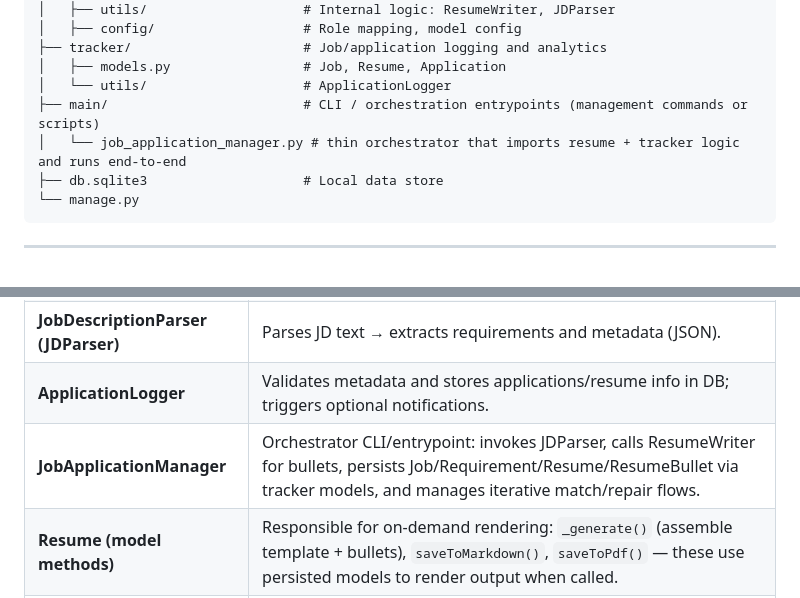
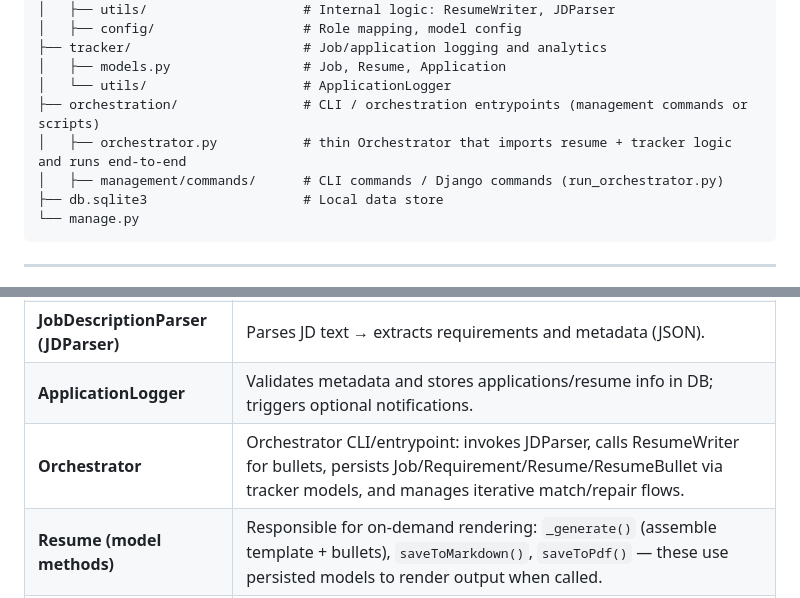
Before and after one commit to vhidrogo/job-search-automation, a Markdown page: docs/system_design.md, 2 parts joined by grey strips. GitHub-like rendering.

Commit message:
docs: Update orchestrator design

````diff
--- a/docs/system_design.md
+++ b/docs/system_design.md
@@ -21,8 +21,9 @@ job_search_automation/ (Django Project)
 ├── tracker/                      # Job/application logging and analytics
 │   ├── models.py                 # Job, Resume, Application
 │   └── utils/                    # ApplicationLogger
-├── main/                         # CLI / orchestration entrypoints (management commands or scripts)
-│   └── job_application_manager.py # thin orchestrator that imports resume + tracker logic and runs end-to-end
+├── orchestration/                # CLI / orchestration entrypoints (management commands or scripts)
+│   ├── orchestrator.py           # thin Orchestrator that imports resume + tracker logic and runs end-to-end
+│   ├── management/commands/      # CLI commands / Django commands (run_orchestrator.py)
 ├── db.sqlite3                    # Local data store
 └── manage.py
 ```
@@ -37,7 +38,7 @@ job_search_automation/ (Django Project)
 | **ResumeWriter** | Handles LLM-driven **bullet generation** for a given experience role and requirements; includes `generate_experience_bullets()` and `generate_skill_bullets()` to produce both experience and skill-section entries used by `Resume` rendering. |
 | **JobDescriptionParser (JDParser)** | Parses JD text → extracts requirements and metadata (JSON). |
 | **ApplicationLogger** | Validates metadata and stores applications/resume info in DB; triggers optional notifications. |
-| **JobApplicationManager** | Orchestrator CLI/entrypoint: invokes JDParser, calls ResumeWriter for bullets, persists Job/Requirement/Resume/ResumeBullet via tracker models, and manages iterative match/repair flows. |
+| **Orchestrator** | Orchestrator CLI/entrypoint: invokes JDParser, calls ResumeWriter for bullets, persists Job/Requirement/Resume/ResumeBullet via tracker models, and manages iterative match/repair flows. |
 | **Resume (model methods)** | Responsible for on-demand rendering: `_generate()` (assemble template + bullets), `saveToMarkdown()`, `saveToPdf()` — these use persisted models to render output when called. |
 | **ResumeMatcher** | LLM-assisted utility that, given a job's requirements and the current resume (bullets), returns which requirements are met/missing and enables iterative improvement of `match_ratio`. |
 
````
